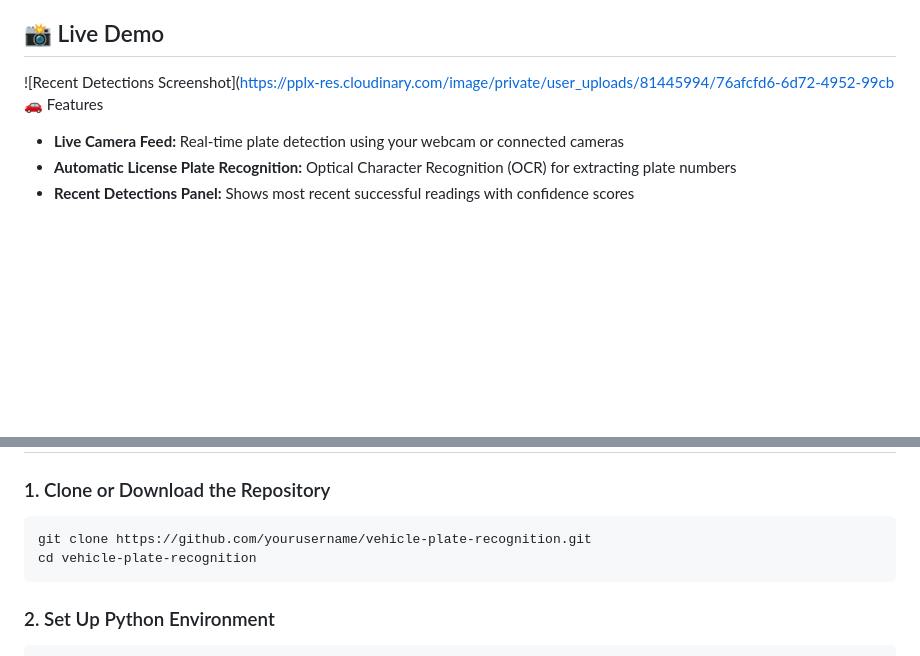
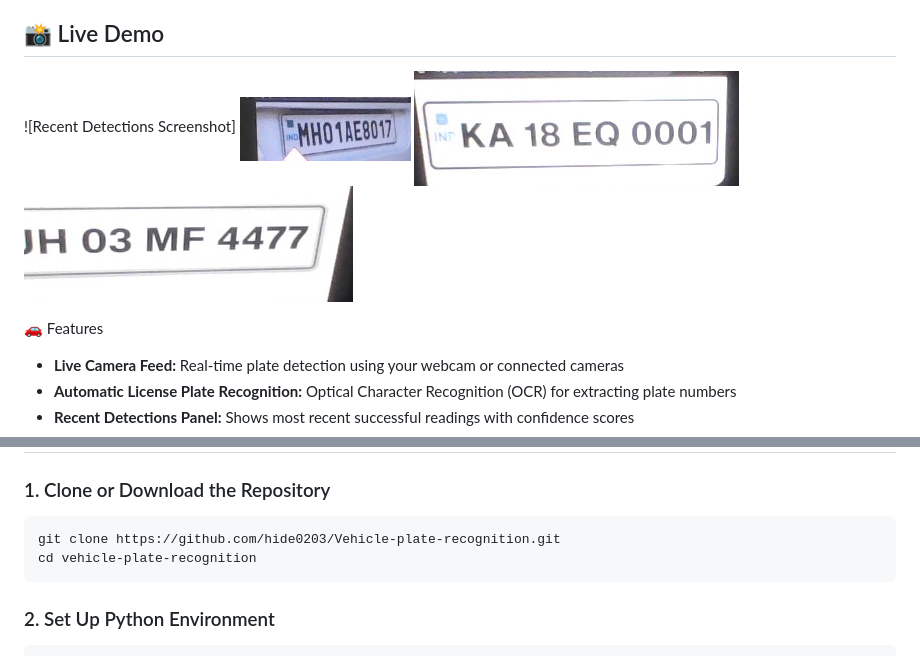
Before and after one commit to hide0203/Vehicle-plate-recognition, a Markdown page: README.md, 2 parts joined by grey strips. GitHub-like rendering; pictures changed too: image-1.png (added), image-2.png (added), image.png (added); blank space fills up the shorter version.

Commit message:
updated reamde.md

````diff
--- a/README.md
+++ b/README.md
@@ -10,8 +10,12 @@ Certainly! Here is your final, professional `README.md` tailored for your comple
 
 ## 📸 Live Demo
 
-![Recent Detections Screenshot](https://pplx-res.cloudinary.com/image/private/user_uploads/81445994/76afcfd6-6d72-4952-99cb 🚗 Features
+![Recent Detections Screenshot]
+![Image 1](image.png)
+![Image 2](image-1.png)
+![Image 3](image-2.png)
 
+🚗 Features
 - **Live Camera Feed:** Real-time plate detection using your webcam or connected cameras
 - **Automatic License Plate Recognition:** Optical Character Recognition (OCR) for extracting plate numbers
 - **Recent Detections Panel:** Shows most recent successful readings with confidence scores
@@ -39,7 +43,7 @@ Certainly! Here is your final, professional `README.md` tailored for your comple
 ### 1. Clone or Download the Repository
 
 ```bash
-git clone https://github.com/yourusername/vehicle-plate-recognition.git
+git clone https://github.com/hide0203/Vehicle-plate-recognition.git
 cd vehicle-plate-recognition
 ```
 
````
Also changed, not shown: other parts of README.md (+1 -1 lines), 2 other files.
